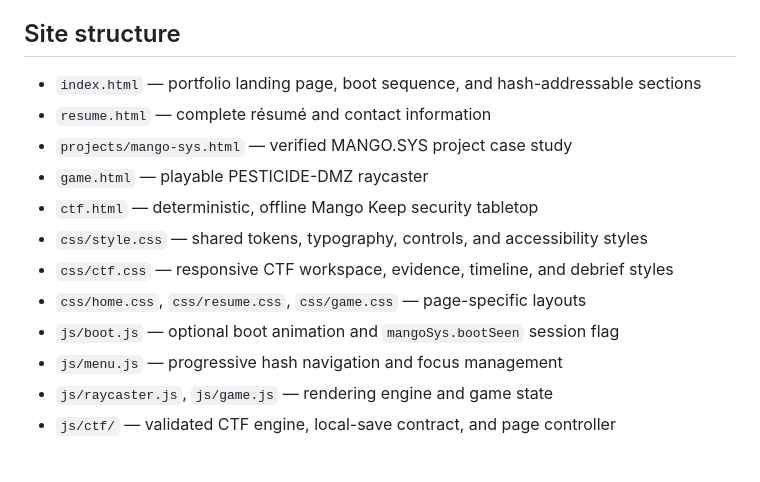
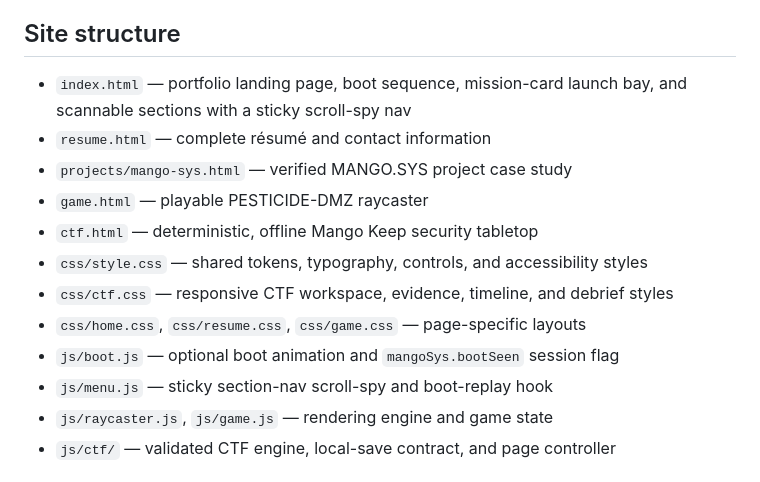
Before and after one commit to ryanperez151/mango-doom, a Markdown page: README.md, the part around the change. Rendered like a GitHub page.

Commit message:
docs: sync site map with hub navigation redesign
Co-Authored-By: Claude Opus 4.8 <noreply@anthropic.com>

```diff
--- a/README.md
+++ b/README.md
@@ -17,7 +17,7 @@ for quick visual checks.
 
 ## Site structure
 
-- `index.html` — portfolio landing page, boot sequence, and hash-addressable sections
+- `index.html` — portfolio landing page, boot sequence, mission-card launch bay, and scannable sections with a sticky scroll-spy nav
 - `resume.html` — complete résumé and contact information
 - `projects/mango-sys.html` — verified MANGO.SYS project case study
 - `game.html` — playable PESTICIDE-DMZ raycaster
@@ -26,7 +26,7 @@ for quick visual checks.
 - `css/ctf.css` — responsive CTF workspace, evidence, timeline, and debrief styles
 - `css/home.css`, `css/resume.css`, `css/game.css` — page-specific layouts
 - `js/boot.js` — optional boot animation and `mangoSys.bootSeen` session flag
-- `js/menu.js` — progressive hash navigation and focus management
+- `js/menu.js` — sticky section-nav scroll-spy and boot-replay hook
 - `js/raycaster.js`, `js/game.js` — rendering engine and game state
 - `js/ctf/` — validated CTF engine, local-save contract, and page controller
 
```
